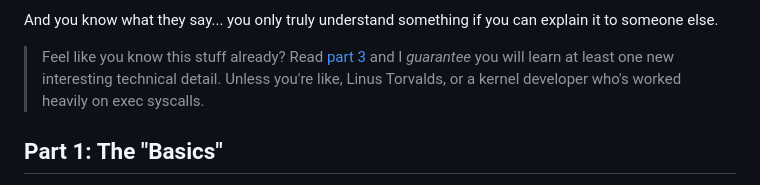
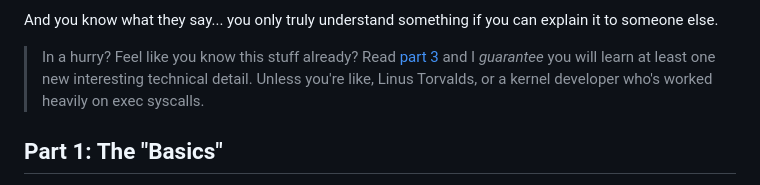
Before and after one commit to hackclub/putting-the-you-in-cpu, a Markdown page: README.md, the part around the change. GitHub-like rendering.

Commit message:
In a hurry

```diff
--- a/README.md
+++ b/README.md
@@ -11,7 +11,7 @@ I finally cracked and decided to go all-in on figuring out as much as possible.
 
 And you know what they say... you only truly understand something if you can explain it to someone else.
 
-> Feel like you know this stuff already? Read [part 3](#part-3-how-to-run-a-program) and I *guarantee* you will learn at least one new interesting technical detail. Unless you're like, Linus Torvalds, or a kernel developer who's worked heavily on exec syscalls.
+> In a hurry? Feel like you know this stuff already? Read [part 3](#part-3-how-to-run-a-program) and I *guarantee* you will learn at least one new interesting technical detail. Unless you're like, Linus Torvalds, or a kernel developer who's worked heavily on exec syscalls.
 
 ## Part 1: The "Basics"
 
```
